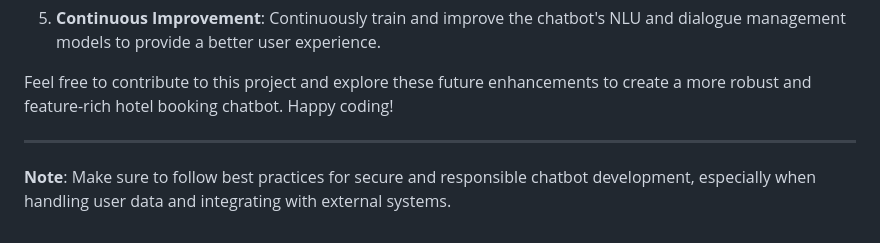
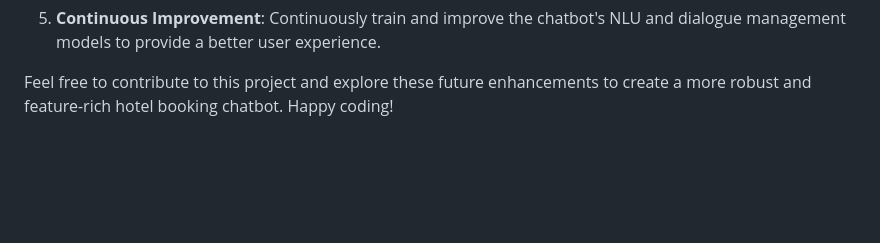
Before and after one commit to 96harsh52/ChatBot_Rasa, a Markdown page: README.md, the part around the change. Rendered like a GitHub page; blank space fills up the shorter version.

```diff
--- a/README.md
+++ b/README.md
@@ -66,7 +66,3 @@ In the future, you can consider enhancing this project in the following ways:
 5. **Continuous Improvement**: Continuously train and improve the chatbot's NLU and dialogue management models to provide a better user experience.
 
 Feel free to contribute to this project and explore these future enhancements to create a more robust and feature-rich hotel booking chatbot. Happy coding!
-
----
-
-**Note**: Make sure to follow best practices for secure and responsible chatbot development, especially when handling user data and integrating with external systems.
```
